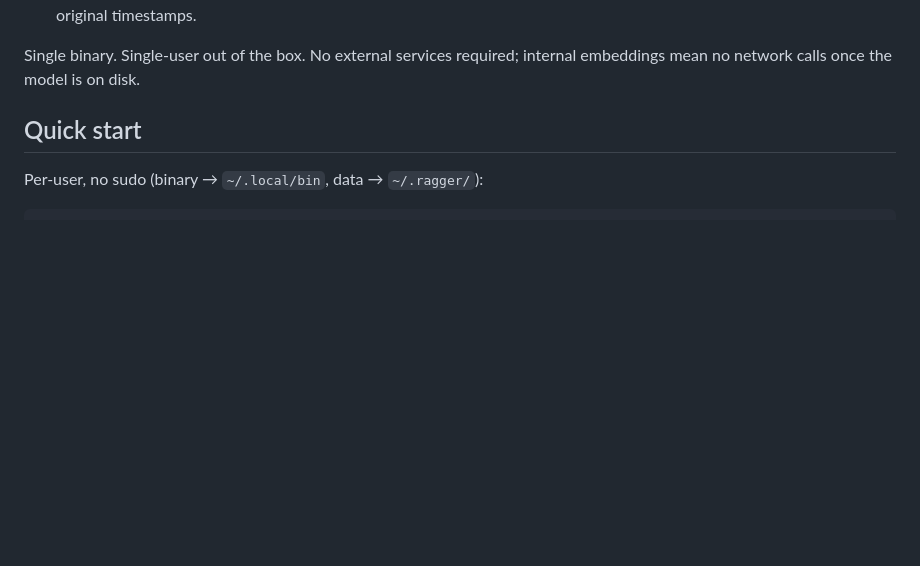
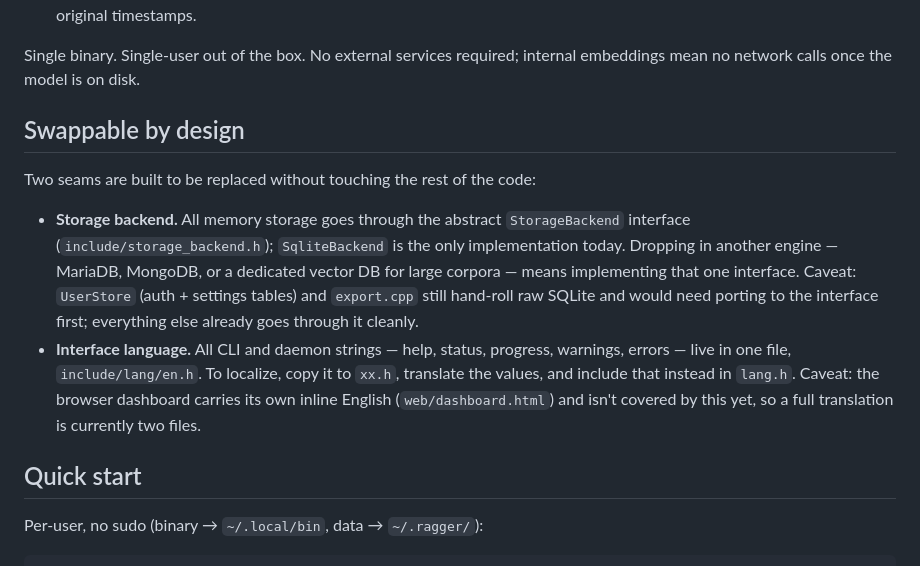
Before and after one commit to diskerror/ragger.cpp, a Markdown page: README.md, the part around the change. GitHub-like rendering; blank space fills up the shorter version.

Commit message:
docs: document swappable storage backend + interface language
Add a "Swappable by design" section to the README covering the two seams
built for replacement: the StorageBackend interface (SqliteBackend is the
only implementation today; UserStore and export.cpp still hand-roll raw
SQLite and would need porting first) and the single-file interface language
(include/lang/en.h; the dashboard's inline English is not yet covered).

Neither was documented before. Also fix a stale path in search-and-rag.md:
the interface is include/storage_backend.h, not include/ragger/.

```diff
--- a/README.md
+++ b/README.md
@@ -37,6 +37,24 @@ diverged at v0.9.4 — now the sole focus.
 
 Single binary. Single-user out of the box. No external services required;
 internal embeddings mean no network calls once the model is on disk.
+
+## Swappable by design
+
+Two seams are built to be replaced without touching the rest of the code:
+
+- **Storage backend.** All memory storage goes through the abstract
+  `StorageBackend` interface (`include/storage_backend.h`); `SqliteBackend`
+  is the only implementation today. Dropping in another engine — MariaDB,
+  MongoDB, or a dedicated vector DB for large corpora — means implementing
+  that one interface. Caveat: `UserStore` (auth + settings tables) and
+  `export.cpp` still hand-roll raw SQLite and would need porting to the
+  interface first; everything else already goes through it cleanly.
+- **Interface language.** All CLI and daemon strings — help, status,
+  progress, warnings, errors — live in one file, `include/lang/en.h`. To
+  localize, copy it to `xx.h`, translate the values, and include that
+  instead in `lang.h`. Caveat: the browser dashboard carries its own inline
+  English (`web/dashboard.html`) and isn't covered by this yet, so a full
+  translation is currently two files.
 
 ## Quick start
 
```
Also changed, not shown: docs/search-and-rag.md (+1 -1 lines).
